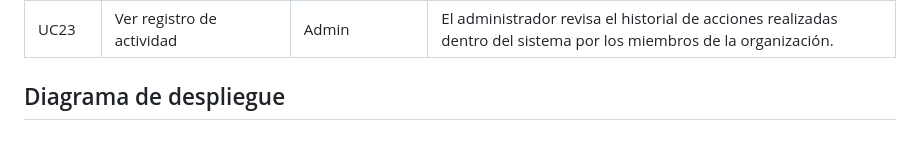
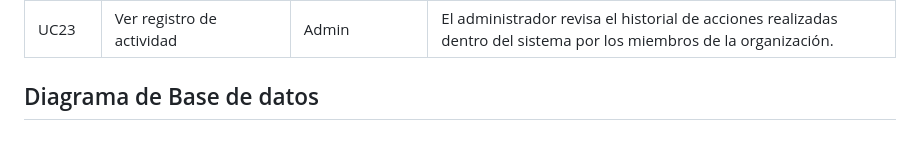
Before and after one commit to tybiuu/AsistApp-Frontend, a Markdown page: README.md, the part around the change. Rendered like a GitHub page.

Commit message:
Rename section from 'Diagrama de despliegue' to 'Diagrama de Base de datos'

```diff
--- a/README.md
+++ b/README.md
@@ -112,4 +112,4 @@ A continuación se detalla cada caso de uso junto con el actor responsable y su
 | UC22 | Generar y descargar PDF | Practicante | El practicante exporta su reporte de asistencia en formato PDF para entregarlo como constancia. |
 | UC23 | Ver registro de actividad | Admin | El administrador revisa el historial de acciones realizadas dentro del sistema por los miembros de la organización. |
 
-## Diagrama de despliegue
+## Diagrama de Base de datos
```
